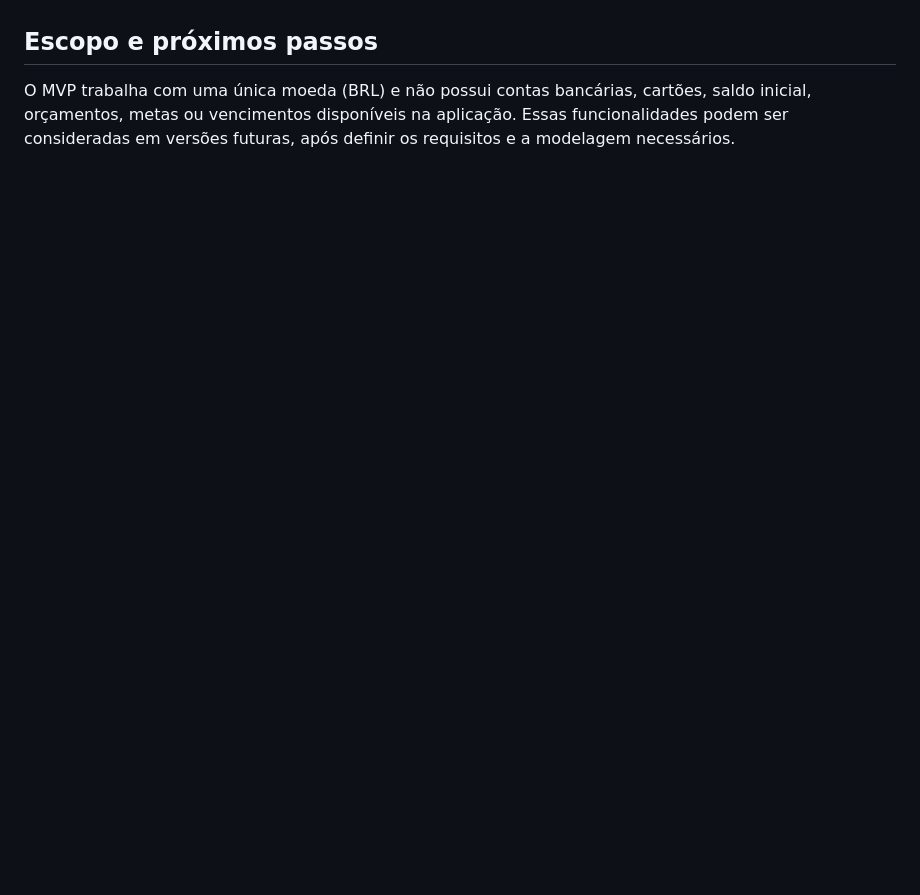
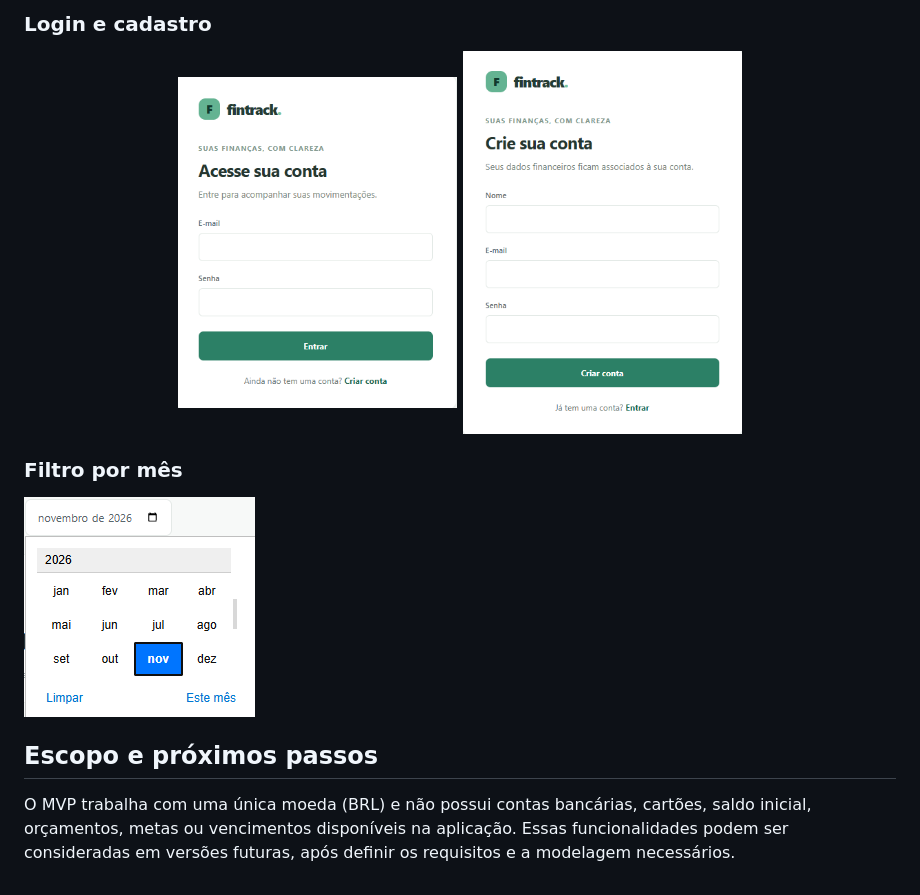
Before and after one commit to RafaelYutaNischida/Gerenciador_Financeiro, a Markdown page: README.md, the part around one of its changes. GitHub-like rendering; pictures changed too: docs/images/login.png (added), docs/images/month-picker.png (added), docs/images/register.png (added); blank space fills up the shorter version.

Commit message:
docs: add anonymized screenshots to README

```diff
--- a/README.md
+++ b/README.md
@@ -141,3 +155,13 @@ As capturas ainda não estão incluídas. Antes de adicioná-las ao portfólio,
+### Login e cadastro
+
+<p align="center">
+  <img src="docs/images/login.png" alt="Tela de login do FinTrack" width="32%">
+  <img src="docs/images/register.png" alt="Tela de cadastro do FinTrack" width="32%">
+</p>
+
+### Filtro por mês
+
+![Seletor de mês usado para consultar movimentações e indicadores](docs/images/month-picker.png)
 
 ## Escopo e próximos passos
 
```
Also changed, not shown: other parts of README.md (+15 -1 lines), docs/images/dashboard.png (added), docs/images/movement-form.png (added), docs/images/movements.png (added).
